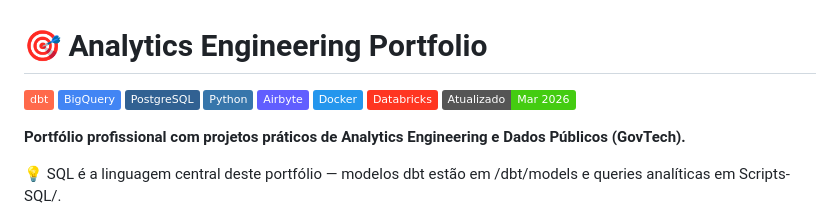
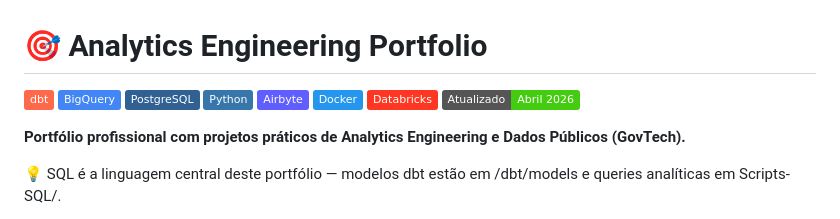
Before and after one commit to jeysel/Analytics-Engineer, a Markdown page: README.md, the part around the change. Rendered like a GitHub page; badges without logos.

Commit message:
Atualização mês

```diff
--- a/README.md
+++ b/README.md
@@ -7,7 +7,8 @@
 ![Airbyte](https://img.shields.io/badge/Airbyte-615EFF?logo=airbyte&logoColor=white)
 ![Docker](https://img.shields.io/badge/Docker-2496ED?logo=docker&logoColor=white)
 ![Databricks](https://img.shields.io/badge/Databricks-FF3621?logo=databricks&logoColor=white)
-![Last Updated](https://img.shields.io/badge/Atualizado-Mar%202026-brightgreen)
+![Last Updated](https://img.shields.io/badge/Atualizado-Abril%202026-brightgreen)
+
 
 **Portfólio profissional com projetos práticos de Analytics Engineering e Dados Públicos (GovTech).**
 
```
